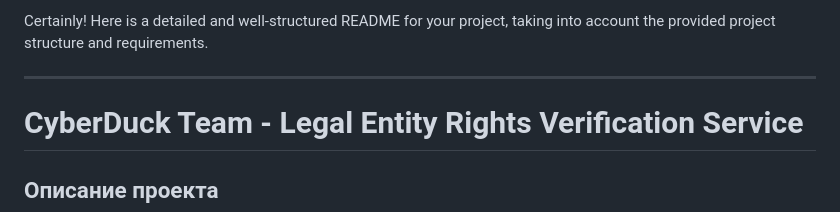
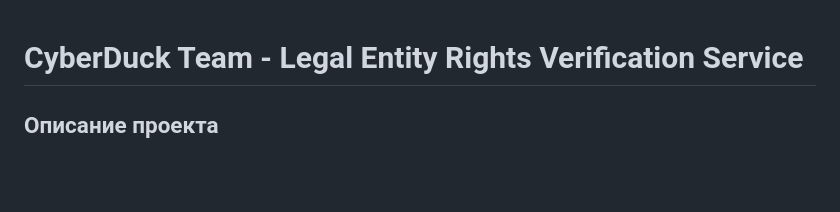
Before and after one commit to jaam8/CyberDuck_Team, a Markdown page: README.md, the part around the change. Drawn GitHub-style; blank space fills up the shorter version.

```diff
--- a/README.md
+++ b/README.md
@@ -1,7 +1,3 @@
-Certainly! Here is a detailed and well-structured README for your project, taking into account the provided project structure and requirements.
-
----
-
 # CyberDuck Team - Legal Entity Rights Verification Service
 
 ## Описание проекта
```
